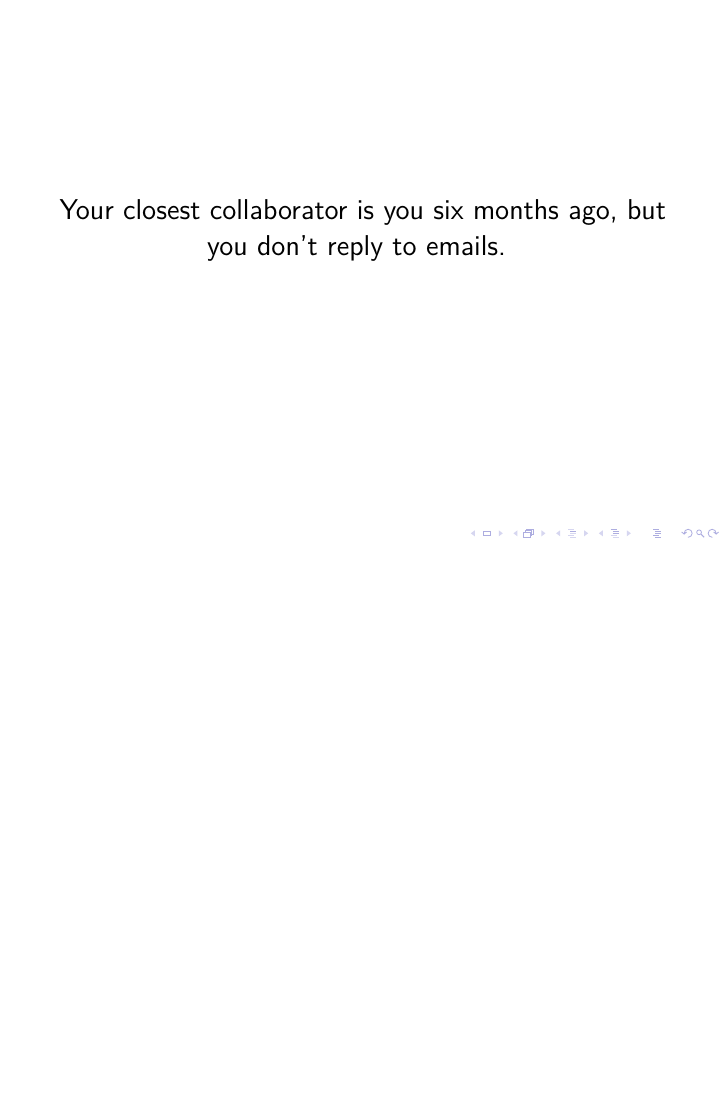
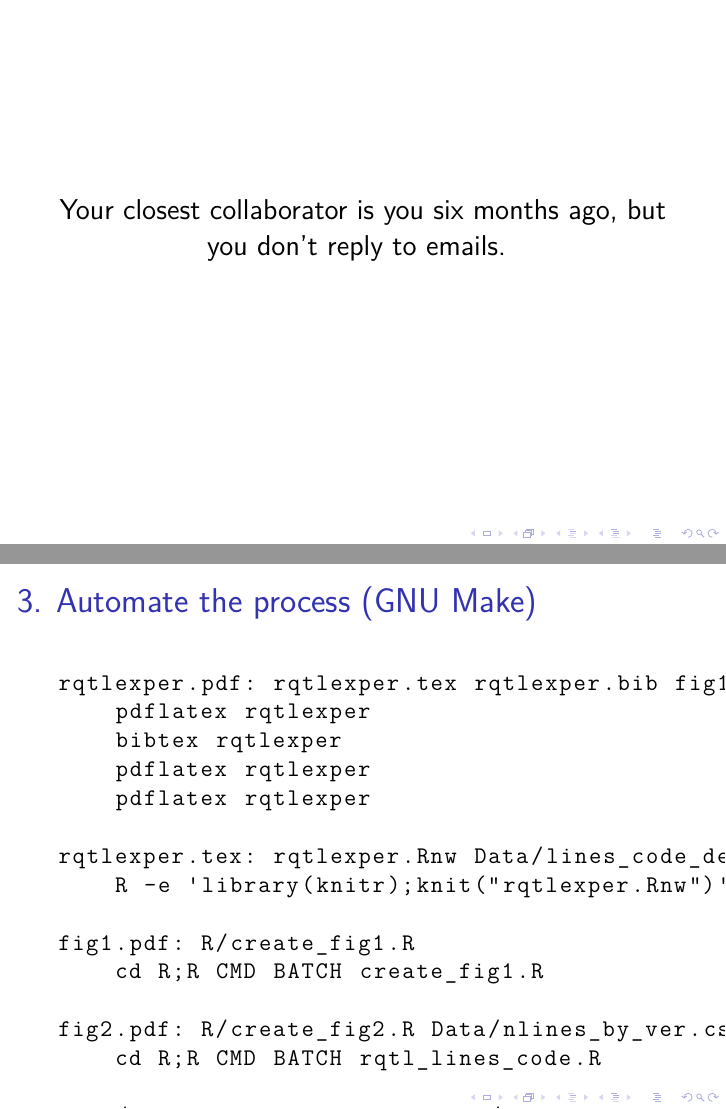
Before and after one commit to kbroman/Talk_ReproRes, LaTeX slides (repro_research.tex): page 14 of 14 before the commit and pages 16 and 17 of 17 after it, the two joined at a grey line, the shorter picture padded with empty space. Compiled offline with XeLaTeX; a LaTeX package or settings file that is missing is left out.

Commit message:
Add three slides: script, organize, automate

```diff
--- a/repro_research.tex
+++ b/repro_research.tex
@@ -225,5 +285,43 @@ don't reply to emails.
 
 
 
+\begin{frame}[fragile,c]{3. Automate the process (GNU Make)}
+
+\begin{semiverbatim}
+\begin{lstlisting}
+rqtlexper.pdf: rqtlexper.tex rqtlexper.bib fig1.pdf fig2.pdf
+    pdflatex rqtlexper
+    bibtex rqtlexper
+    pdflatex rqtlexper
+    pdflatex rqtlexper
+
+rqtlexper.tex: rqtlexper.Rnw Data/lines_code_detail.txt
+    R -e 'library(knitr);knit("rqtlexper.Rnw")'
+
+fig1.pdf: R/create_fig1.R
+    cd R;R CMD BATCH create_fig1.R
+
+fig2.pdf: R/create_fig2.R Data/nlines_by_ver.csv
+    cd R;R CMD BATCH rqtl_lines_code.R
+
+Data/nlines_by_ver.csv: Python/grab_lines.py Data/versions.txt
+    Python/grab_lines_code.py
+\end{lstlisting}
+\end{semiverbatim}
+
+\note{GNU Make is an old (and rather quirky) tool for automating the
+  process of building computer programs. But it's useful much more
+  broadly, and I find it valuable for automating the full process of
+  data file manipulation, data cleaning, and analysis.
+
+  In addition to {\nhilit automating} a complex process, it also
+  {\nhilit documents} the process, including the dependencies among
+  data files and scripts.
+}
+\end{frame}
+
+
+
+
 
 \end{document}
```
Also changed, not shown: repro_research.tex (60 more changed lines).
